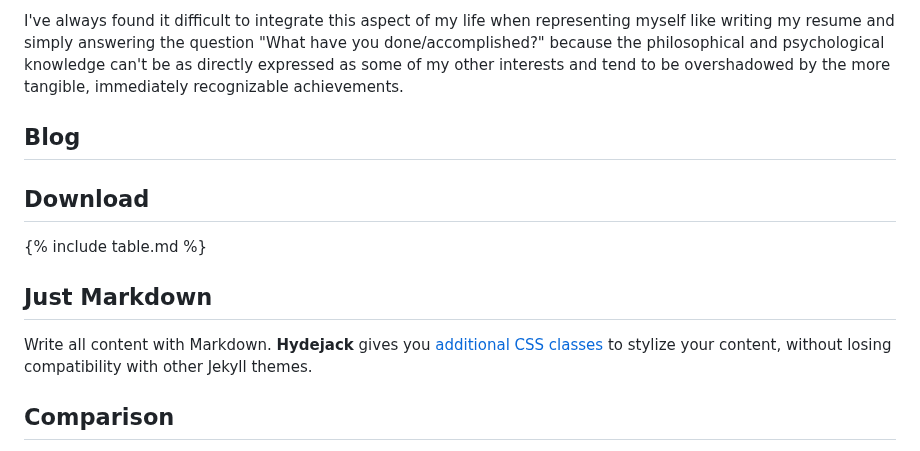
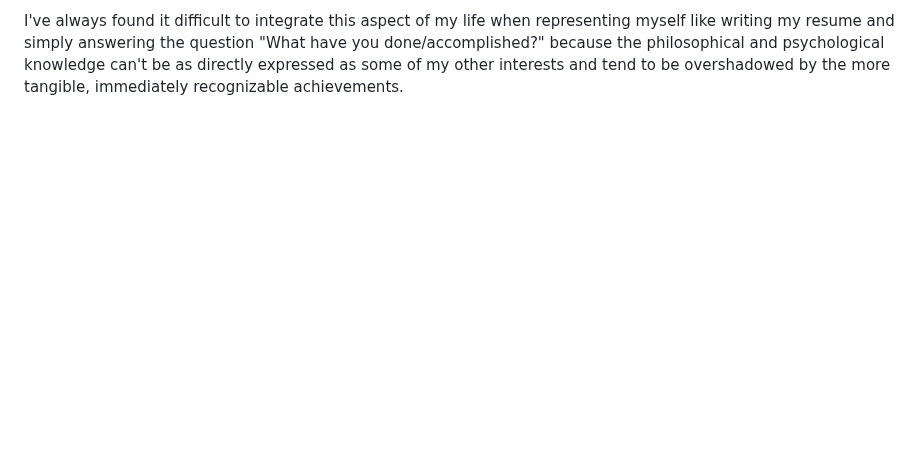
Before and after one commit to jkohhokj/hydejack-starter, a Markdown page: about.md, the part around one of its changes. GitHub-like rendering; blank space fills up the shorter version.

```diff
--- a/about.md
+++ b/about.md
@@ -99,17 +99,3 @@ Essential themes:
 "2017 Personality and its Transformation" is a lecture series for 2nd year psychology students at UoT also by Professor Peterson which describes the different modes of being in the world. Again, I have finished the entire course with roughly 40 full pages (20,370 words) of notes after I had finished the Maps of Meaning lecture series. This class was more based in the biological perspective of psychology and brought the context into the current political and social environment, compared to the abstracted "collective unconscious" Maps of Meaning was based on. As a side note, throughout both of these classes, I've realized that my notes have significantly improved in quality because of the new method I tried out. Additionally, I've found a lot of great readings from writers such as Orwell and Solzhenitsyn.
 
 I've always found it difficult to integrate this aspect of my life when representing myself like writing my resume and simply answering the question "What have you done/accomplished?" because the philosophical and psychological knowledge can't be as directly expressed as some of my other interests and tend to be overshadowed by the more tangible, immediately recognizable achievements.
-
-## Blog
-
-
-
-## Download
-
-{% include table.md %}
-
-## Just Markdown
-Write all content with Markdown. __Hydejack__ gives you [additional CSS classes](docs/writing.md) to stylize your content, without losing compatibility with other Jekyll themes.
-
-## Comparison
-
```
Also changed, not shown: other parts of about.md (+0 -34 lines), projects.md (+6 -0 lines).
